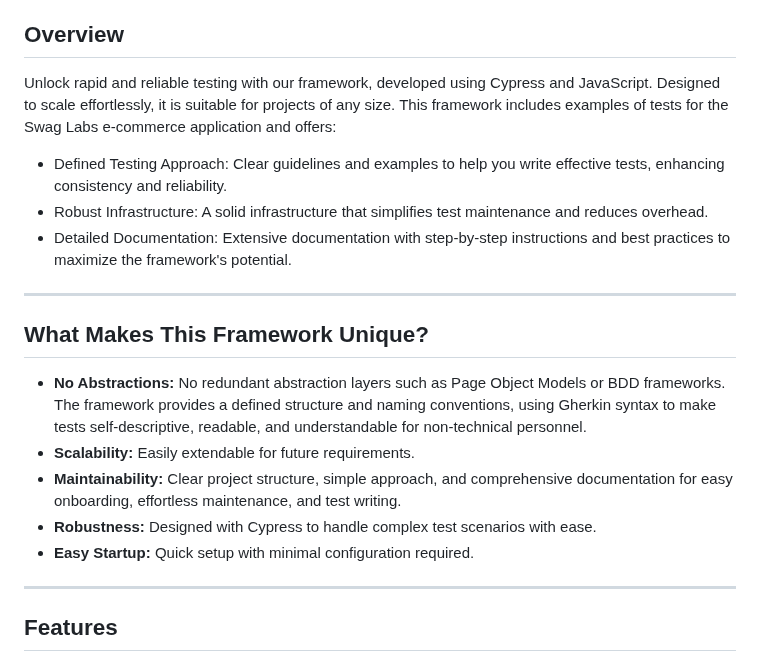
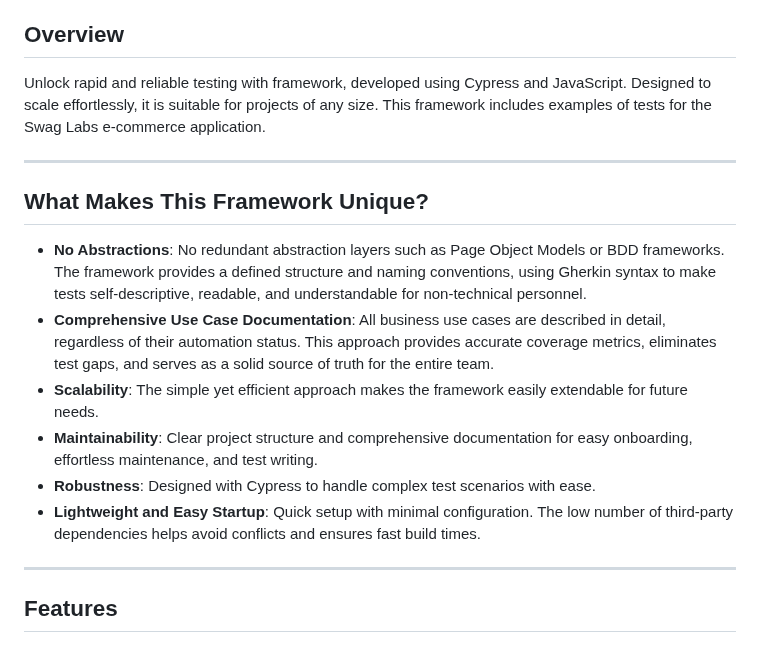
Before and after one commit to IvanZdanovich/cypress-start, a Markdown page: README.md, the part around the change. GitHub-like rendering.

Commit message:
Update framework

```diff
--- a/README.md
+++ b/README.md
@@ -13,28 +13,26 @@
 
 ## Overview
 
-Unlock rapid and reliable testing with our framework, developed using Cypress and JavaScript. Designed to scale
+Unlock rapid and reliable testing with framework, developed using Cypress and JavaScript. Designed to scale
 effortlessly, it is suitable for projects of any size. This framework includes examples of tests for the Swag Labs
-e-commerce application and offers:
-
-- Defined Testing Approach: Clear guidelines and examples to help you write effective tests, enhancing consistency and
-reliability.
-- Robust Infrastructure: A solid infrastructure that simplifies test maintenance and reduces overhead.
-- Detailed Documentation: Extensive documentation with step-by-step instructions and best practices to maximize the
-framework's potential.
+e-commerce application.
 
 ---
 
 ## What Makes This Framework Unique?
 
-- **No Abstractions:** No redundant abstraction layers such as Page Object Models or BDD frameworks. The framework
-  provides a defined structure and naming conventions, using Gherkin syntax to make tests self-descriptive, readable,
-  and understandable for non-technical personnel.
-- **Scalability:** Easily extendable for future requirements.
-- **Maintainability:** Clear project structure, simple approach, and comprehensive documentation for easy onboarding,
+- **No Abstractions**: No redundant abstraction layers such as Page Object Models or BDD frameworks. The framework
+  provides a defined structure and naming conventions, using Gherkin syntax to make tests self-descriptive, readable, and
+  understandable for non-technical personnel.
+- **Comprehensive Use Case Documentation**: All business use cases are described in detail, regardless of their
+  automation status. This approach provides accurate coverage metrics, eliminates test gaps, and serves as a solid source of truth
+  for the entire team.
+- **Scalability**: The simple yet efficient approach makes the framework easily extendable for future needs.
+- **Maintainability**: Clear project structure and comprehensive documentation for easy onboarding,
   effortless maintenance, and test writing.
-- **Robustness:** Designed with Cypress to handle complex test scenarios with ease.
-- **Easy Startup:** Quick setup with minimal configuration required.
+- **Robustness**: Designed with Cypress to handle complex test scenarios with ease.
+- **Lightweight and Easy Startup**: Quick setup with minimal configuration. The low number of third-party dependencies
+  helps avoid conflicts and ensures fast build times.
 
 ---
 
```
